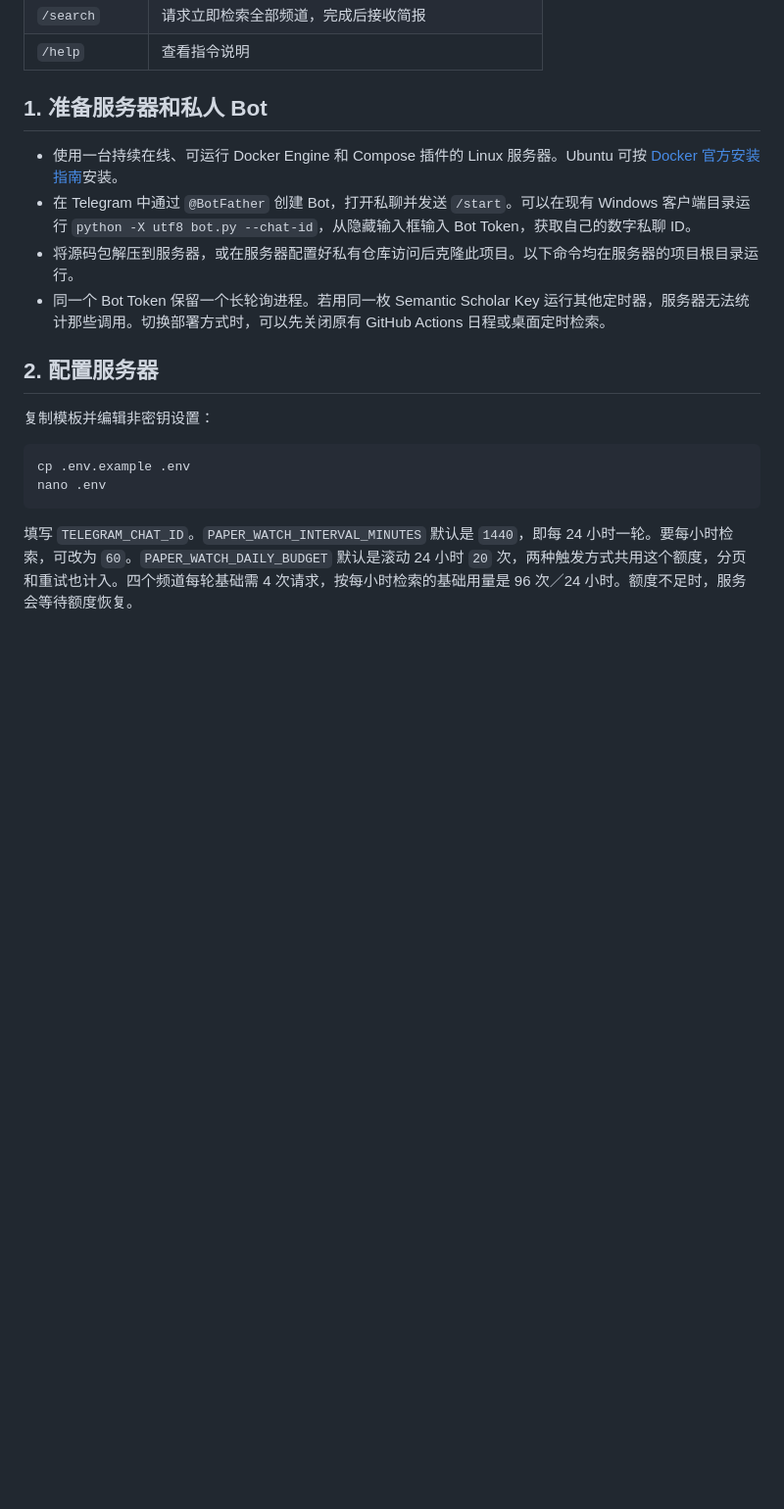
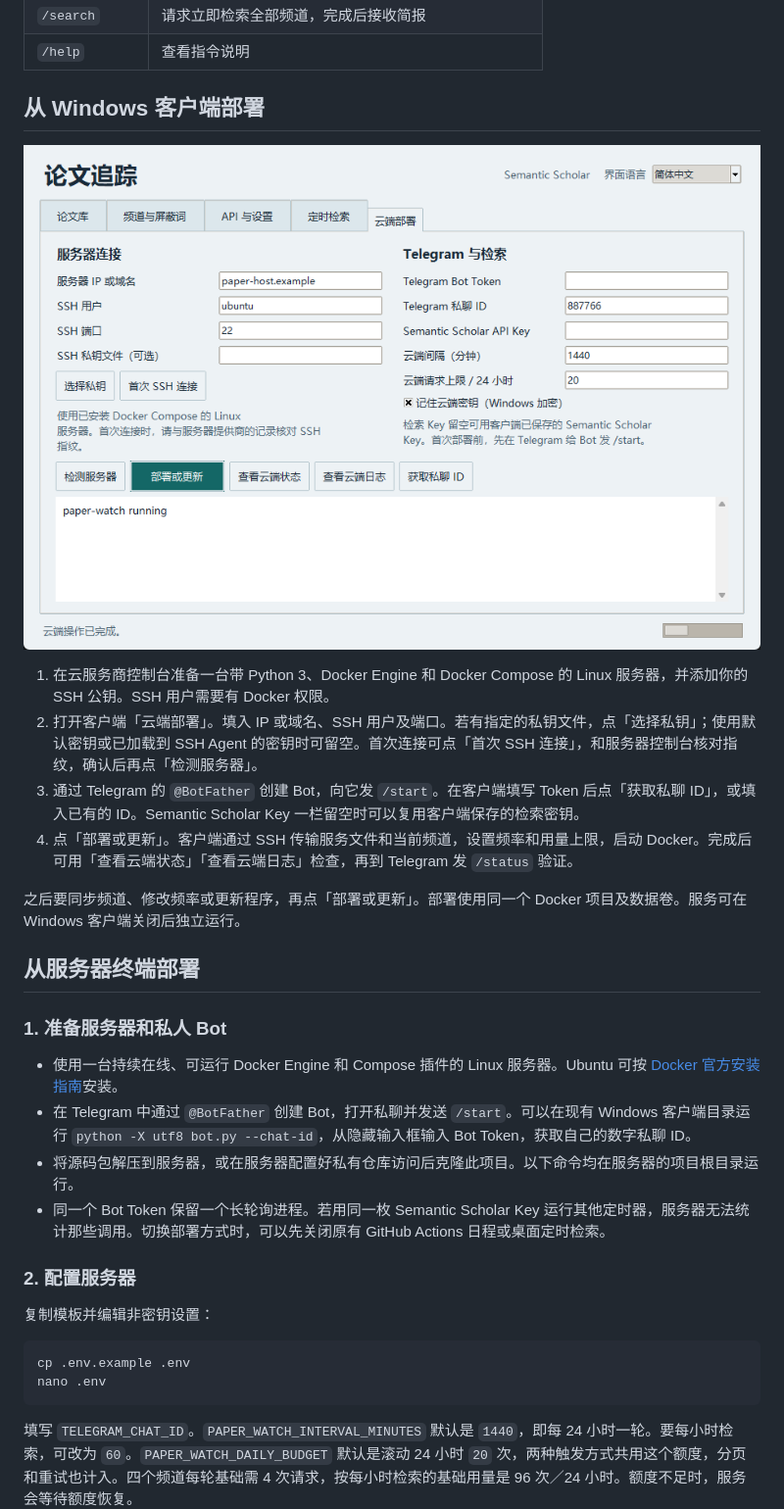
Before and after one commit to LeiLeiKo/citeglance, a Markdown page: docs/server.md, the part around one of its changes. Shown at 98% size. Rendered like a GitHub page; pictures changed too: docs/images/cloud.png (added); blank space fills up the shorter version.

Commit message:
Add guided cloud deployment to the desktop client

```diff
--- a/docs/server.md
+++ b/docs/server.md
@@ -10,14 +10,27 @@ Docker 版本在 Linux 云服务器上常驻运行。它使用 Semantic Scholar
 | `/search` | 请求立即检索全部频道，完成后接收简报 |
 | `/help` | 查看指令说明 |
 
-## 1. 准备服务器和私人 Bot
+## 从 Windows 客户端部署
+
+![客户端云端部署页，展示服务器连接、Bot 设置、部署和日志按钮。](images/cloud.png)
+
+1. 在云服务商控制台准备一台带 Python 3、Docker Engine 和 Docker Compose 的 Linux 服务器，并添加你的 SSH 公钥。SSH 用户需要有 Docker 权限。
+2. 打开客户端「云端部署」。填入 IP 或域名、SSH 用户及端口。若有指定的私钥文件，点「选择私钥」；使用默认密钥或已加载到 SSH Agent 的密钥时可留空。首次连接可点「首次 SSH 连接」，和服务器控制台核对指纹，确认后再点「检测服务器」。
+3. 通过 Telegram 的 `@BotFather` 创建 Bot，向它发 `/start`。在客户端填写 Token 后点「获取私聊 ID」，或填入已有的 ID。Semantic Scholar Key 一栏留空时可以复用客户端保存的检索密钥。
+4. 点「部署或更新」。客户端通过 SSH 传输服务文件和当前频道，设置频率和用量上限，启动 Docker。完成后可用「查看云端状态」「查看云端日志」检查，再到 Telegram 发 `/status` 验证。
+
+之后要同步频道、修改频率或更新程序，再点「部署或更新」。部署使用同一个 Docker 项目及数据卷。服务可在 Windows 客户端关闭后独立运行。
+
+## 从服务器终端部署
+
+### 1. 准备服务器和私人 Bot
 
 - 使用一台持续在线、可运行 Docker Engine 和 Compose 插件的 Linux 服务器。Ubuntu 可按 [Docker 官方安装指南](https://docs.docker.com/engine/install/ubuntu/)安装。
 - 在 Telegram 中通过 `@BotFather` 创建 Bot，打开私聊并发送 `/start`。可以在现有 Windows 客户端目录运行 `python -X utf8 bot.py --chat-id`，从隐藏输入框输入 Bot Token，获取自己的数字私聊 ID。
 - 将源码包解压到服务器，或在服务器配置好私有仓库访问后克隆此项目。以下命令均在服务器的项目根目录运行。
 - 同一个 Bot Token 保留一个长轮询进程。若用同一枚 Semantic Scholar Key 运行其他定时器，服务器无法统计那些调用。切换部署方式时，可以先关闭原有 GitHub Actions 日程或桌面定时检索。
 
-## 2. 配置服务器
+### 2. 配置服务器
 
 复制模板并编辑非密钥设置：
 
```
Also changed, not shown: other parts of docs/server.md (+1 -1 lines), README.md (+1 -1 lines), 4 other files.
